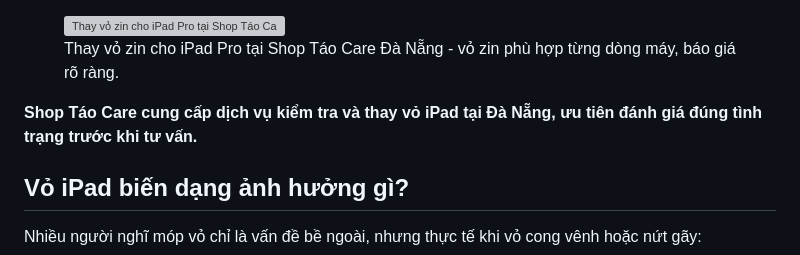
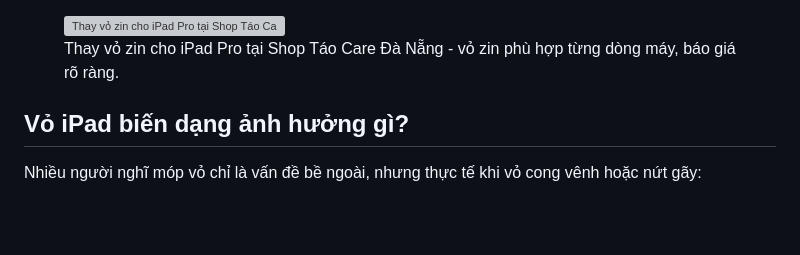
Before and after one commit to nguyenvanmandn-sys/DATA-MARKETING, a Markdown page: seo-tools/articles/ipad-roi-mop-nut-vo-thay-vo-zin-da-nang.md, the part around the change. GitHub-like rendering; blank space fills up the shorter version; grey boxes are pictures that could not be loaded.

Commit message:
Match GitHub copy to published article (post 11146)
Remove intro paragraph accidentally added to the repo copy so it matches
the live article and local file exactly.

Co-Authored-By: Claude Opus 4.8 <noreply@anthropic.com>
Claude-Session: https://claude.ai/code/session_01CciYufS1LRaXLq99W1TVE6

```diff
--- a/seo-tools/articles/ipad-roi-mop-nut-vo-thay-vo-zin-da-nang.md
+++ b/seo-tools/articles/ipad-roi-mop-nut-vo-thay-vo-zin-da-nang.md
@@ -8,8 +8,6 @@ tags: thay vỏ iPad Đà Nẵng, thay vỏ zin iPad Pro, iPad móp vỏ, iPad n
 <p><strong>Một cú rơi có thể làm góc iPad móp sâu, vỏ cong vênh hoặc nứt gãy.</strong> Ngoài việc mất thẩm mỹ, phần vỏ biến dạng còn có thể khiến <strong>màn hình không khít, nút bấm khó sử dụng và các linh kiện bên trong chịu lực ép.</strong></p>
 
 <figure class="wp-block-image size-large"><img src="https://danangmobile.com/wp-content/uploads/2026/09/ipad-roi-mop-nut-vo-thay-vo-zin-da-nang.jpg" alt="Thay vỏ zin cho iPad Pro tại Shop Táo Care Đà Nẵng - khung máy tháo rời và vỏ zin mới" width="2000" height="1500"/><figcaption>Thay vỏ zin cho iPad Pro tại Shop Táo Care Đà Nẵng - vỏ zin phù hợp từng dòng máy, báo giá rõ ràng.</figcaption></figure>
-
-<p><strong>Shop Táo Care cung cấp dịch vụ kiểm tra và thay vỏ iPad tại Đà Nẵng, ưu tiên đánh giá đúng tình trạng trước khi tư vấn.</strong></p>
 
 <h2>Vỏ iPad biến dạng ảnh hưởng gì?</h2>
 <p>Nhiều người nghĩ móp vỏ chỉ là vấn đề bề ngoài, nhưng thực tế khi vỏ cong vênh hoặc nứt gãy:</p>
```
